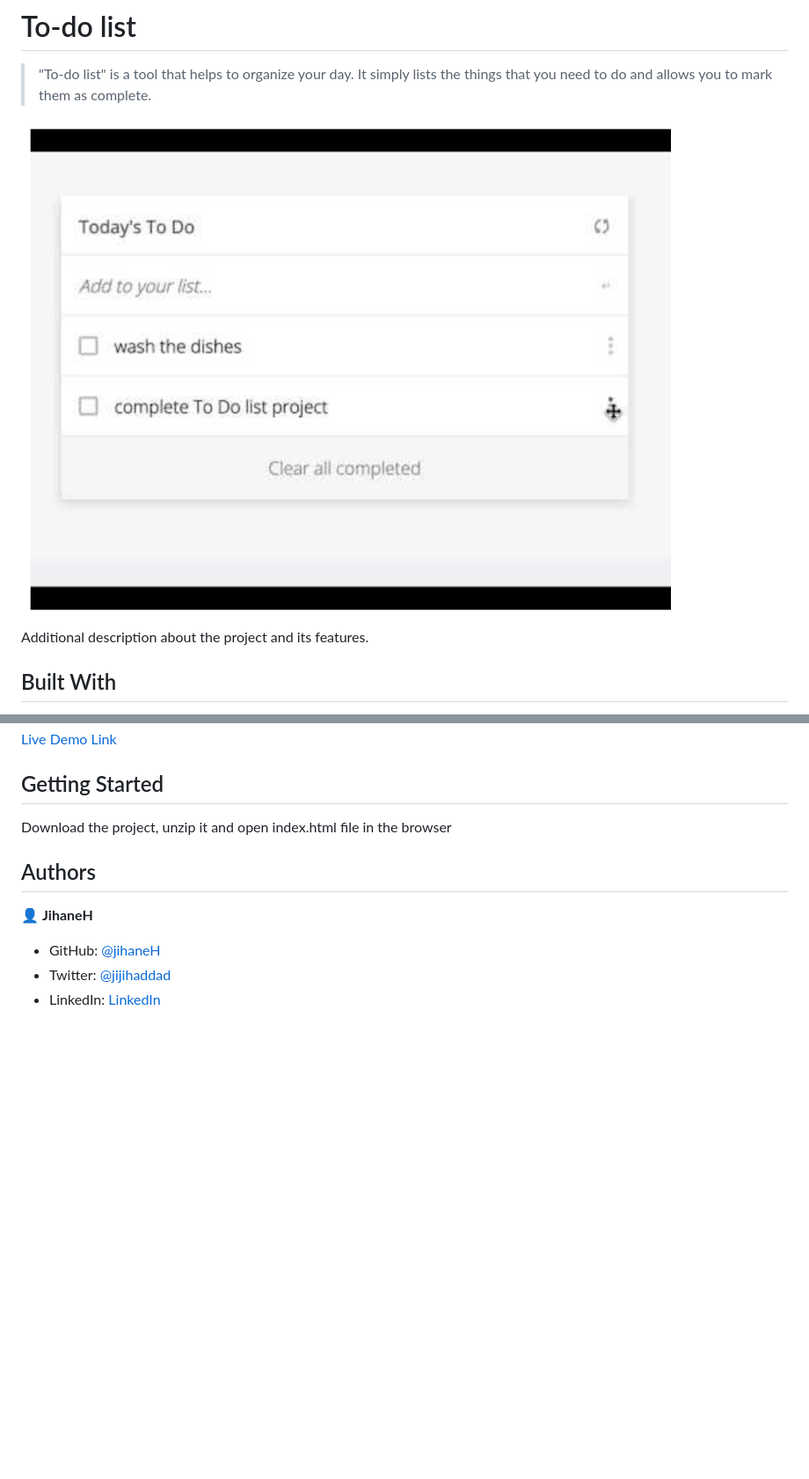
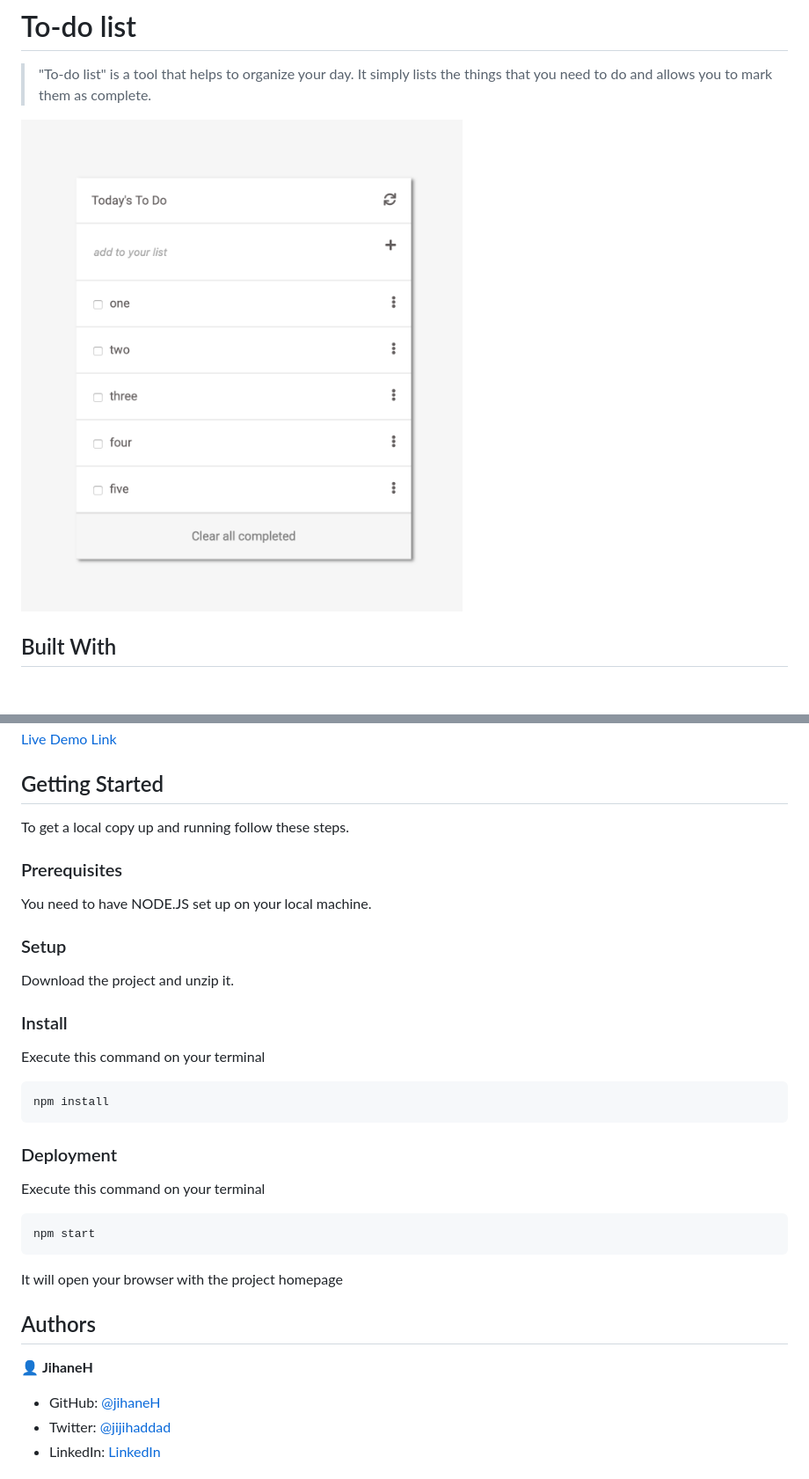
Before and after one commit to Tobinchilongo/TodoList, a Markdown page: README.md, 2 parts joined by grey strips. Shown: that part at 88% size. Drawn GitHub-style; pictures changed too: app_screenshot.png; blank space fills up the shorter version.

Commit message:
Update README by adding installation steps and screenshot

````diff
--- a/README.md
+++ b/README.md
@@ -5,8 +3,6 @@
 > "To-do list" is a tool that helps to organize your day. It simply lists the things that you need to do and allows you to mark them as complete.
 
 ![screenshot](./app_screenshot.png)
-
-Additional description about the project and its features.
 
 ## Built With
 
@@ -21,7 +17,33 @@ Additional description about the project and its features.
 
 ## Getting Started
 
-Download the project, unzip it and open index.html file in the browser
+To get a local copy up and running follow these steps.
+
+### Prerequisites
+
+You need to have NODE.JS set up on your local machine.
+
+### Setup
+
+Download the project and unzip it.
+
+### Install
+
+Execute this command on your terminal
+
+```
+npm install
+```
+
+### Deployment
+
+Execute this command on your terminal
+
+```
+npm start
+```
+
+It will open your browser with the project homepage
 
 ## Authors
 
````
Also changed, not shown: other parts of README.md (+0 -2 lines).
